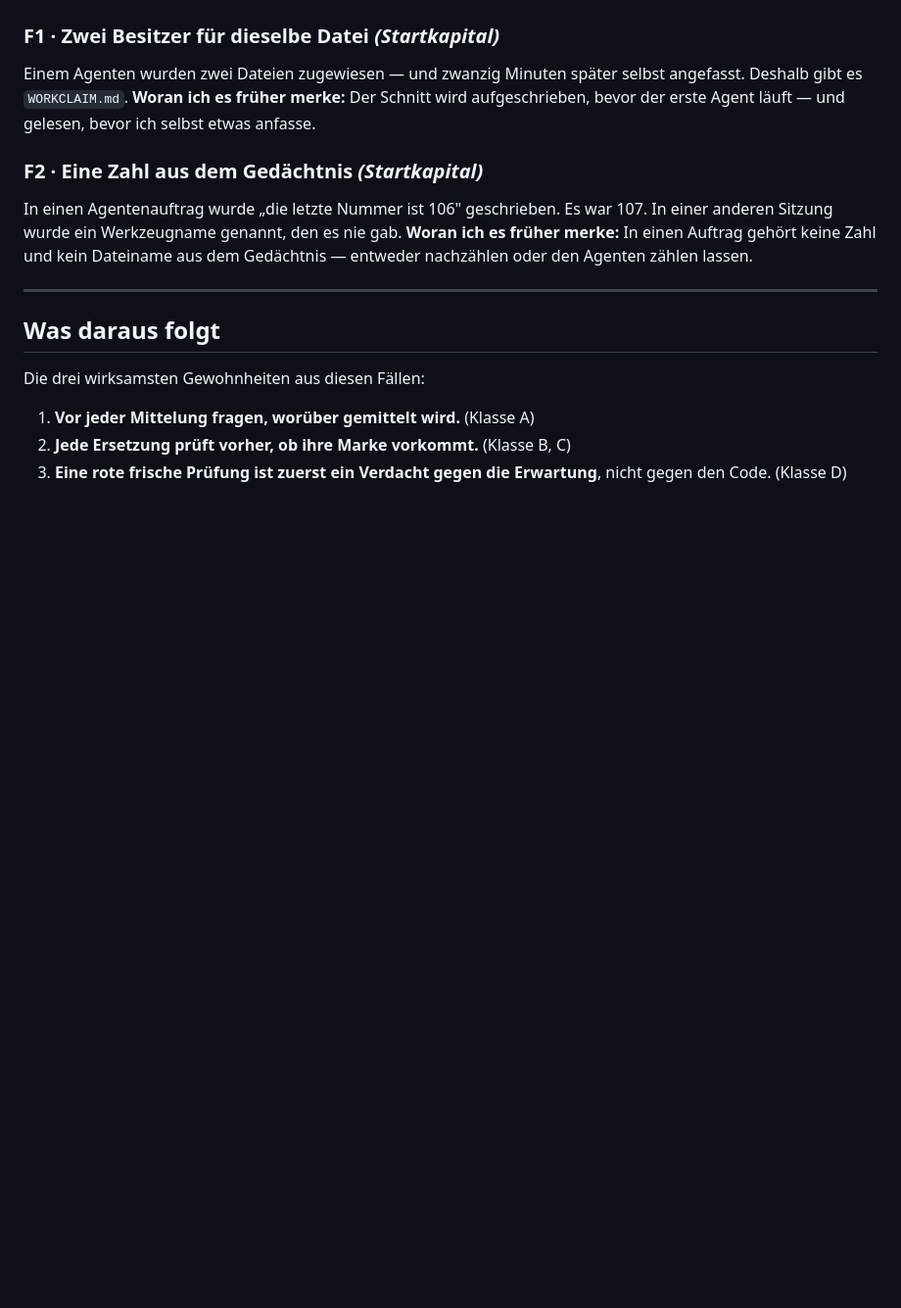
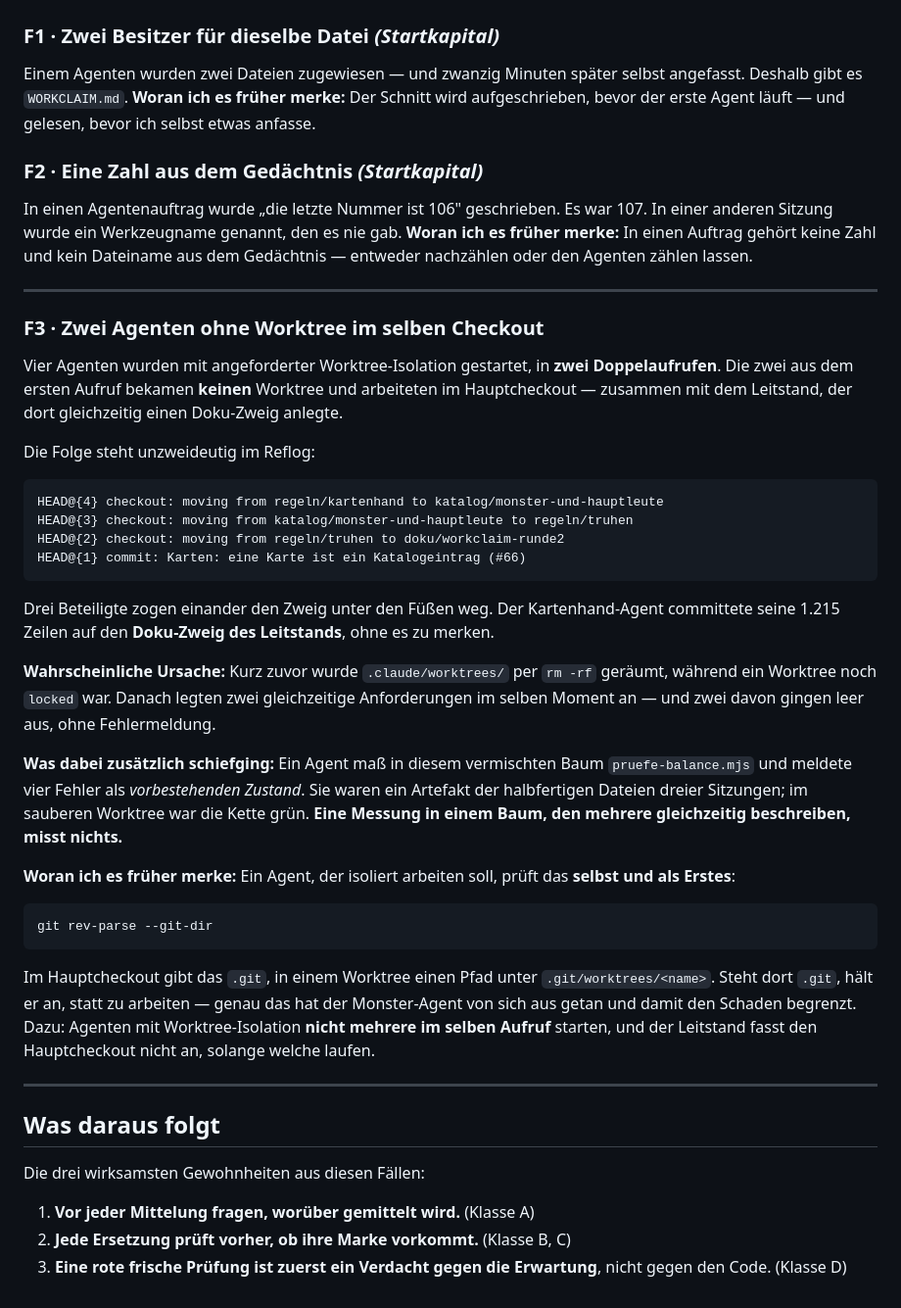
Before and after one commit to Kimpaliz/where-shadows-crawl, a Markdown page: docs/FEHLERBUCH.md, the part around the change. Shown at 98% size. Drawn GitHub-style; blank space fills up the shorter version.

Commit message:
docs(fehlerbuch): F3 — zwei Agenten ohne Worktree im selben Checkout
Vier Agenten in zwei Doppelaufrufen gestartet; zwei bekamen keinen
Worktree und arbeiteten im Hauptcheckout mit dem Leitstand zusammen.
Das Reflog zeigt drei Beteiligte, die einander den Zweig wegzogen.

Nichts verloren: alle drei angefangenen Arbeiten sind auf ihre
richtigen Zweige sortiert, main unberuehrt.

Die Lehre steht als pruefbarer Handgriff drin: git rev-parse --git-dir
sagt einem Agenten selbst, ob er isoliert ist.

Co-Authored-By: Claude Opus 5 <noreply@anthropic.com>

````diff
--- a/docs/FEHLERBUCH.md
+++ b/docs/FEHLERBUCH.md
@@ -295,6 +295,53 @@ Agenten zählen lassen.
 
 ---
 
+### F3 · Zwei Agenten ohne Worktree im selben Checkout
+
+Vier Agenten wurden mit angeforderter Worktree-Isolation gestartet, in
+**zwei Doppelaufrufen**. Die zwei aus dem ersten Aufruf bekamen **keinen**
+Worktree und arbeiteten im Hauptcheckout — zusammen mit dem Leitstand,
+der dort gleichzeitig einen Doku-Zweig anlegte.
+
+Die Folge steht unzweideutig im Reflog:
+
+```
+HEAD@{4} checkout: moving from regeln/kartenhand to katalog/monster-und-hauptleute
+HEAD@{3} checkout: moving from katalog/monster-und-hauptleute to regeln/truhen
+HEAD@{2} checkout: moving from regeln/truhen to doku/workclaim-runde2
+HEAD@{1} commit: Karten: eine Karte ist ein Katalogeintrag (#66)
+```
+
+Drei Beteiligte zogen einander den Zweig unter den Füßen weg. Der
+Kartenhand-Agent committete seine 1.215 Zeilen auf den **Doku-Zweig des
+Leitstands**, ohne es zu merken.
+
+**Wahrscheinliche Ursache:** Kurz zuvor wurde `.claude/worktrees/` per
+`rm -rf` geräumt, während ein Worktree noch `locked` war. Danach legten
+zwei gleichzeitige Anforderungen im selben Moment an — und zwei davon
+gingen leer aus, ohne Fehlermeldung.
+
+**Was dabei zusätzlich schiefging:** Ein Agent maß in diesem vermischten
+Baum `pruefe-balance.mjs` und meldete vier Fehler als *vorbestehenden
+Zustand*. Sie waren ein Artefakt der halbfertigen Dateien dreier
+Sitzungen; im sauberen Worktree war die Kette grün. **Eine Messung in
+einem Baum, den mehrere gleichzeitig beschreiben, misst nichts.**
+
+**Woran ich es früher merke:** Ein Agent, der isoliert arbeiten soll,
+prüft das **selbst und als Erstes**:
+
+```
+git rev-parse --git-dir
+```
+
+Im Hauptcheckout gibt das `.git`, in einem Worktree einen Pfad unter
+`.git/worktrees/<name>`. Steht dort `.git`, hält er an, statt zu
+arbeiten — genau das hat der Monster-Agent von sich aus getan und damit
+den Schaden begrenzt. Dazu: Agenten mit Worktree-Isolation **nicht
+mehrere im selben Aufruf** starten, und der Leitstand fasst den
+Hauptcheckout nicht an, solange welche laufen.
+
+---
+
 ## Was daraus folgt
 
 Die drei wirksamsten Gewohnheiten aus diesen Fällen:
````
